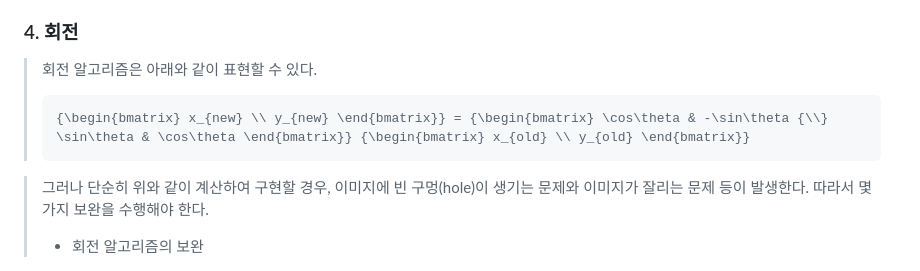
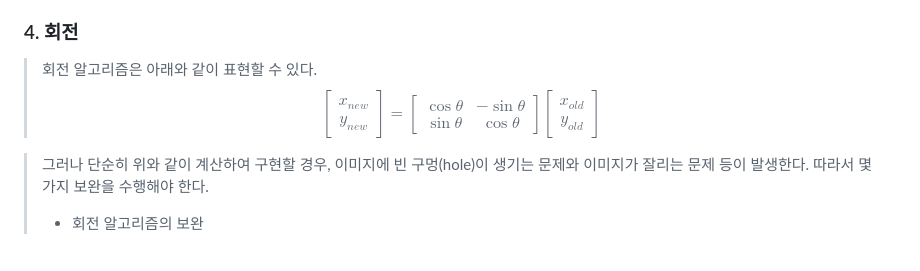
Before and after one commit to umchapter/WebProgrammingStudy, a Markdown page: README.md, the part around the change. Drawn GitHub-style.

````diff
--- a/README.md
+++ b/README.md
@@ -114,9 +114,7 @@
 
 ### 4. 회전
 > 회전 알고리즘은 아래와 같이 표현할 수 있다.
-> ```math
-> {\begin{bmatrix} x_{new} \\ y_{new} \end{bmatrix}} = {\begin{bmatrix} \cos\theta & -\sin\theta {\\} \sin\theta & \cos\theta \end{bmatrix}} {\begin{bmatrix} x_{old} \\ y_{old} \end{bmatrix}}
->```
+> $$\begin{bmatrix} x_{new} \\ y_{new} \end{bmatrix} = \begin{bmatrix} \cos\theta & -\sin\theta \\ \sin\theta & \cos\theta \end{bmatrix} \begin{bmatrix} x_{old} \\ y_{old} \end{bmatrix}$$
 
 > 그러나 단순히 위와 같이 계산하여 구현할 경우, 이미지에 빈 구멍(hole)이 생기는 문제와 이미지가 잘리는 문제 등이 발생한다. 따라서 몇 가지 보완을 수행해야 한다.
 > * 회전 알고리즘의 보완
````
